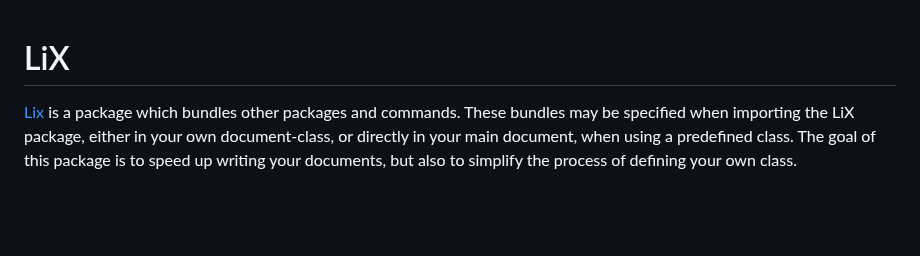
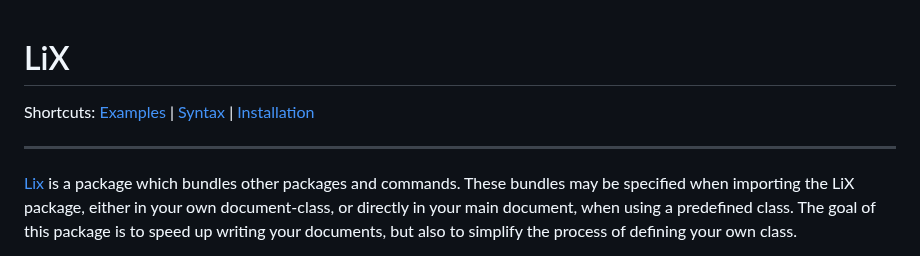
Before and after one commit to NicklasVraa/LiX, a Markdown page: readme.md, the part around the change. Rendered like a GitHub page; blank space fills up the shorter version.

```diff
--- a/readme.md
+++ b/readme.md
@@ -1,4 +1,7 @@
 # LiX <!-- omit in toc -->
+Shortcuts: [Examples](examples) | [Syntax](syntax) | [Installation](installation)
+
+---
 [Lix](lix.sty) is a package which bundles other packages and commands. These bundles may be specified when importing the LiX package, either in your own document-class, or directly in your main document, when using a predefined class. The goal of this package is to speed up writing your documents, but also to simplify the process of defining your own class.
 
 **Motivation**: \
```
